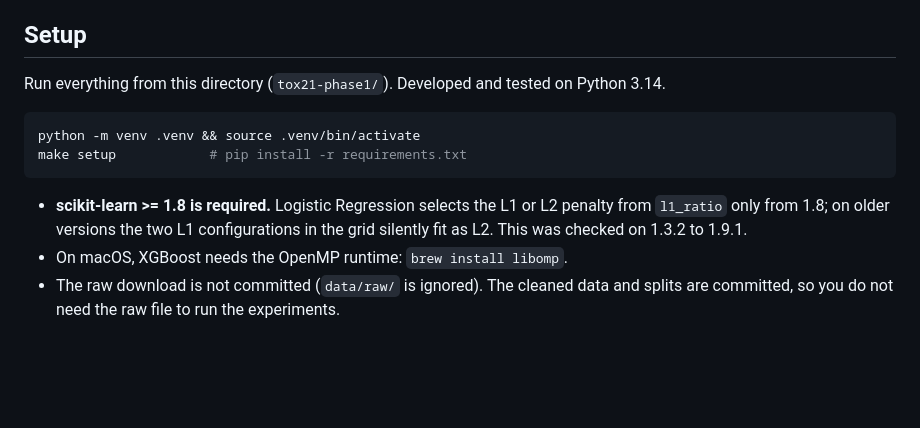
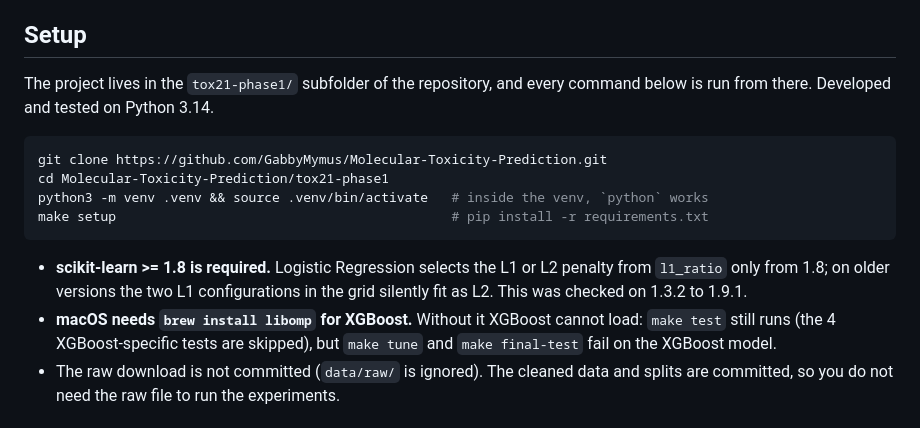
Before and after one commit to GabbyMymus/Molecular-Toxicity-Prediction, a Markdown page: tox21-phase1/README.md, the part around the change. GitHub-like rendering; blank space fills up the shorter version.

Commit message:
README: git clone and cd step, python3 venv, libomp note for macOS
Co-Authored-By: Claude Sonnet 5.5 <noreply@anthropic.com>

````diff
--- a/tox21-phase1/README.md
+++ b/tox21-phase1/README.md
@@ -18,17 +18,21 @@ systems; keep this in mind when reading scaffold results.
 
 ## Setup
 
-Run everything from this directory (`tox21-phase1/`). Developed and tested on Python 3.14.
+The project lives in the `tox21-phase1/` subfolder of the repository, and every command below is run from
+there. Developed and tested on Python 3.14.
 
 ```bash
-python -m venv .venv && source .venv/bin/activate
-make setup            # pip install -r requirements.txt
+git clone https://github.com/GabbyMymus/Molecular-Toxicity-Prediction.git
+cd Molecular-Toxicity-Prediction/tox21-phase1
+python3 -m venv .venv && source .venv/bin/activate   # inside the venv, `python` works
+make setup                                           # pip install -r requirements.txt
 ```
 
 - **scikit-learn >= 1.8 is required.** Logistic Regression selects the L1 or L2 penalty from `l1_ratio`
   only from 1.8; on older versions the two L1 configurations in the grid silently fit as L2. This was
   checked on 1.3.2 to 1.9.1.
-- On macOS, XGBoost needs the OpenMP runtime: `brew install libomp`.
+- **macOS needs `brew install libomp` for XGBoost.** Without it XGBoost cannot load: `make test` still runs
+  (the 4 XGBoost-specific tests are skipped), but `make tune` and `make final-test` fail on the XGBoost model.
 - The raw download is not committed (`data/raw/` is ignored). The cleaned data and splits are committed,
   so you do not need the raw file to run the experiments.
 
````
